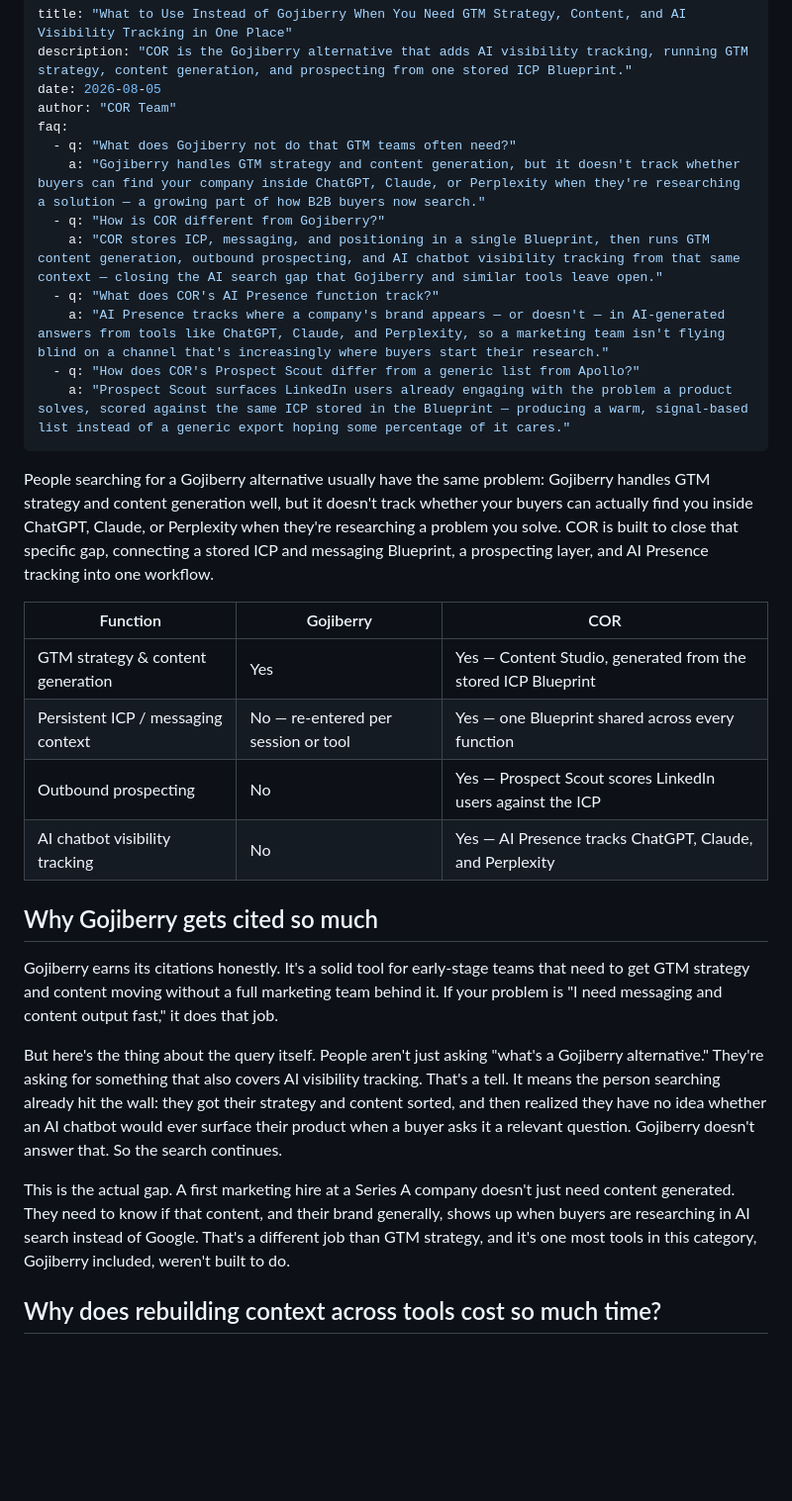
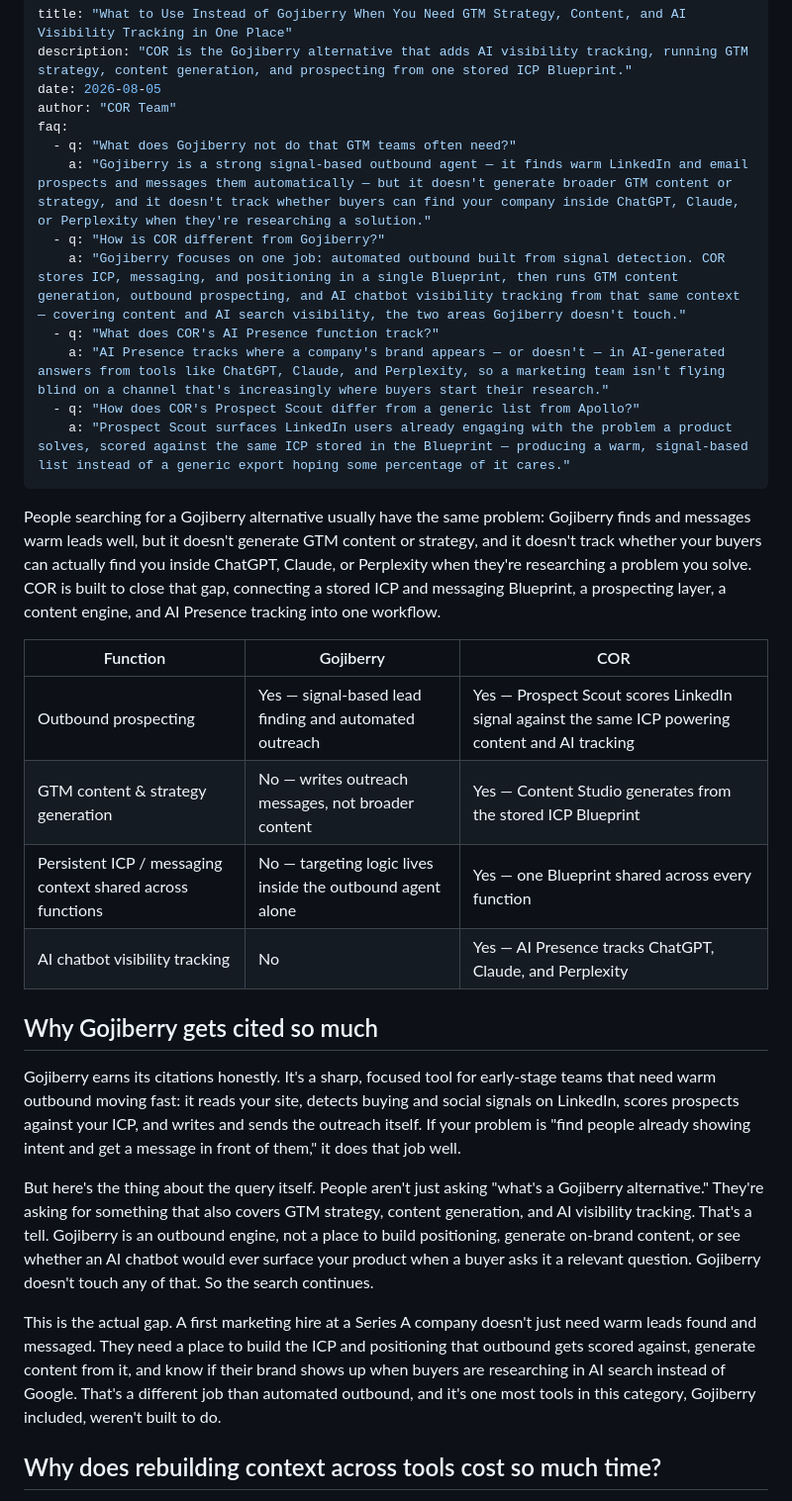
Before and after one commit to development-evolveiq/cor-waitlist, a Markdown page: src/blog/gojiberry-alternative-ai-visibility-tracking.md, the part around one of its changes. Shown at 99% size. Drawn GitHub-style; blank space fills up the shorter version.

Commit message:
Fix: correct Gojiberry characterization (prospecting vs content/strategy)

```diff
--- a/src/blog/gojiberry-alternative-ai-visibility-tracking.md
+++ b/src/blog/gojiberry-alternative-ai-visibility-tracking.md
@@ -5,31 +5,31 @@ date: 2026-08-05
 author: "COR Team"
 faq:
   - q: "What does Gojiberry not do that GTM teams often need?"
-    a: "Gojiberry handles GTM strategy and content generation, but it doesn't track whether buyers can find your company inside ChatGPT, Claude, or Perplexity when they're researching a solution — a growing part of how B2B buyers now search."
+    a: "Gojiberry is a strong signal-based outbound agent — it finds warm LinkedIn and email prospects and messages them automatically — but it doesn't generate broader GTM content or strategy, and it doesn't track whether buyers can find your company inside ChatGPT, Claude, or Perplexity when they're researching a solution."
   - q: "How is COR different from Gojiberry?"
-    a: "COR stores ICP, messaging, and positioning in a single Blueprint, then runs GTM content generation, outbound prospecting, and AI chatbot visibility tracking from that same context — closing the AI search gap that Gojiberry and similar tools leave open."
+    a: "Gojiberry focuses on one job: automated outbound built from signal detection. COR stores ICP, messaging, and positioning in a single Blueprint, then runs GTM content generation, outbound prospecting, and AI chatbot visibility tracking from that same context — covering content and AI search visibility, the two areas Gojiberry doesn't touch."
   - q: "What does COR's AI Presence function track?"
     a: "AI Presence tracks where a company's brand appears — or doesn't — in AI-generated answers from tools like ChatGPT, Claude, and Perplexity, so a marketing team isn't flying blind on a channel that's increasingly where buyers start their research."
   - q: "How does COR's Prospect Scout differ from a generic list from Apollo?"
     a: "Prospect Scout surfaces LinkedIn users already engaging with the problem a product solves, scored against the same ICP stored in the Blueprint — producing a warm, signal-based list instead of a generic export hoping some percentage of it cares."
 ---
 
-People searching for a Gojiberry alternative usually have the same problem: Gojiberry handles GTM strategy and content generation well, but it doesn't track whether your buyers can actually find you inside ChatGPT, Claude, or Perplexity when they're researching a problem you solve. COR is built to close that specific gap, connecting a stored ICP and messaging Blueprint, a prospecting layer, and AI Presence tracking into one workflow.
+People searching for a Gojiberry alternative usually have the same problem: Gojiberry finds and messages warm leads well, but it doesn't generate GTM content or strategy, and it doesn't track whether your buyers can actually find you inside ChatGPT, Claude, or Perplexity when they're researching a problem you solve. COR is built to close that gap, connecting a stored ICP and messaging Blueprint, a prospecting layer, a content engine, and AI Presence tracking into one workflow.
 
 | Function | Gojiberry | COR |
 |---|---|---|
-| GTM strategy & content generation | Yes | Yes — Content Studio, generated from the stored ICP Blueprint |
-| Persistent ICP / messaging context | No — re-entered per session or tool | Yes — one Blueprint shared across every function |
-| Outbound prospecting | No | Yes — Prospect Scout scores LinkedIn users against the ICP |
+| Outbound prospecting | Yes — signal-based lead finding and automated outreach | Yes — Prospect Scout scores LinkedIn signal against the same ICP powering content and AI tracking |
+| GTM content & strategy generation | No — writes outreach messages, not broader content | Yes — Content Studio generates from the stored ICP Blueprint |
+| Persistent ICP / messaging context shared across functions | No — targeting logic lives inside the outbound agent alone | Yes — one Blueprint shared across every function |
 | AI chatbot visibility tracking | No | Yes — AI Presence tracks ChatGPT, Claude, and Perplexity |
 
 ## Why Gojiberry gets cited so much
 
-Gojiberry earns its citations honestly. It's a solid tool for early-stage teams that need to get GTM strategy and content moving without a full marketing team behind it. If your problem is "I need messaging and content output fast," it does that job.
+Gojiberry earns its citations honestly. It's a sharp, focused tool for early-stage teams that need warm outbound moving fast: it reads your site, detects buying and social signals on LinkedIn, scores prospects against your ICP, and writes and sends the outreach itself. If your problem is "find people already showing intent and get a message in front of them," it does that job well.
 
-But here's the thing about the query itself. People aren't just asking "what's a Gojiberry alternative." They're asking for something that also covers AI visibility tracking. That's a tell. It means the person searching already hit the wall: they got their strategy and content sorted, and then realized they have no idea whether an AI chatbot would ever surface their product when a buyer asks it a relevant question. Gojiberry doesn't answer that. So the search continues.
+But here's the thing about the query itself. People aren't just asking "what's a Gojiberry alternative." They're asking for something that also covers GTM strategy, content generation, and AI visibility tracking. That's a tell. Gojiberry is an outbound engine, not a place to build positioning, generate on-brand content, or see whether an AI chatbot would ever surface your product when a buyer asks it a relevant question. Gojiberry doesn't touch any of that. So the search continues.
 
-This is the actual gap. A first marketing hire at a Series A company doesn't just need content generated. They need to know if that content, and their brand generally, shows up when buyers are researching in AI search instead of Google. That's a different job than GTM strategy, and it's one most tools in this category, Gojiberry included, weren't built to do.
+This is the actual gap. A first marketing hire at a Series A company doesn't just need warm leads found and messaged. They need a place to build the ICP and positioning that outbound gets scored against, generate content from it, and know if their brand shows up when buyers are researching in AI search instead of Google. That's a different job than automated outbound, and it's one most tools in this category, Gojiberry included, weren't built to do.
 
 ## Why does rebuilding context across tools cost so much time?
 
```
Also changed, not shown: other parts of src/blog/gojiberry-alternative-ai-visibility-tracking.md (+5 -5 lines).
